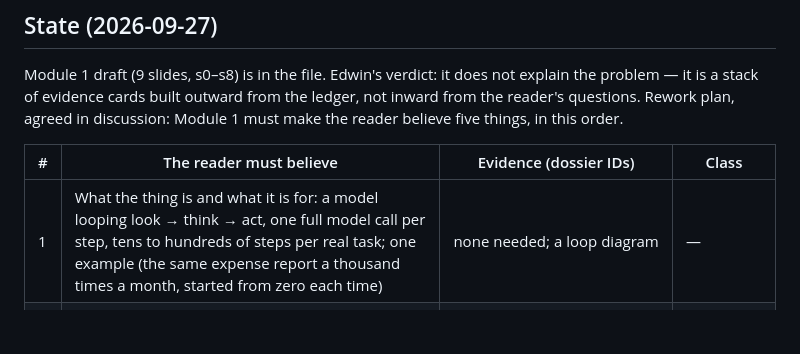
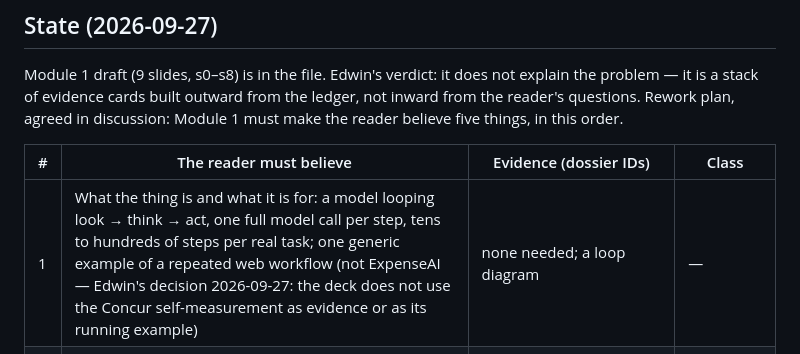
Before and after one commit to edwinzhang98/agent-acceleration-research, a Markdown page: slides/README.md, the part around the change. Drawn GitHub-style; blank space fills up the shorter version.

Commit message:
Record that the deck does not use the ExpenseAI self-measurement
Edwin decided that the boss deck should not use the Concur/ExpenseAI experiment (~13 min, ~$3, 71% waiting on the model; the unpublished self-measurement quoted in dossier §5) as evidence or as its running example, because it is a small in-house experiment and not authoritative. slides/README.md point 1 of the Module 1 plan now says the example is a generic repeated web workflow. No dossier text changed.

Co-Authored-By: Claude Fable 5.1 <noreply@anthropic.com>
Claude-Session: https://claude.ai/code/session_018NTwfzbq8SUNjrMhAaXDaP

```diff
--- a/slides/README.md
+++ b/slides/README.md
@@ -27,7 +27,7 @@ Module 1 draft (9 slides, s0–s8) is in the file. Edwin's verdict: it does not
 
 | # | The reader must believe | Evidence (dossier IDs) | Class |
 |---|---|---|---|
-| 1 | What the thing is and what it is for: a model looping look → think → act, one full model call per step, tens to hundreds of steps per real task; one example (the same expense report a thousand times a month, started from zero each time) | none needed; a loop diagram | — |
+| 1 | What the thing is and what it is for: a model looping look → think → act, one full model call per step, tens to hundreds of steps per real task; one generic example of a repeated web workflow (not ExpenseAI — Edwin's decision 2026-09-27: the deck does not use the Concur self-measurement as evidence or as its running example) | none needed; a loop diagram | — |
 | 2 | Today it is slow, expensive and unreliable: hour-scale tasks take ~318 calls (mean), the best agent completes ~20%, ≈$72 per attempt ≈ $351 per success (calc.) | E6/D3, E41, E5/D2 (1.6 h is an annotator estimate) | D (OSWorld team) |
 | 3 | Why, and why waiting for faster models is not enough: the time and cost come from the loop's structure (serial round-trips, history re-sent every step → quadratic growth, convex cost of accuracy), not from one slow part | E22, E45 (A); 6× / 9× / 9.6× (three D-class) | A + D |
 | 4 | This is not small: agents are the majority workload; speed is already sold as a paid tier | OpenRouter (B), Gartner (C), MAP (A); fast-tier existence and pricing (B), multipliers labelled vendor-stated | A/B/C |
```
